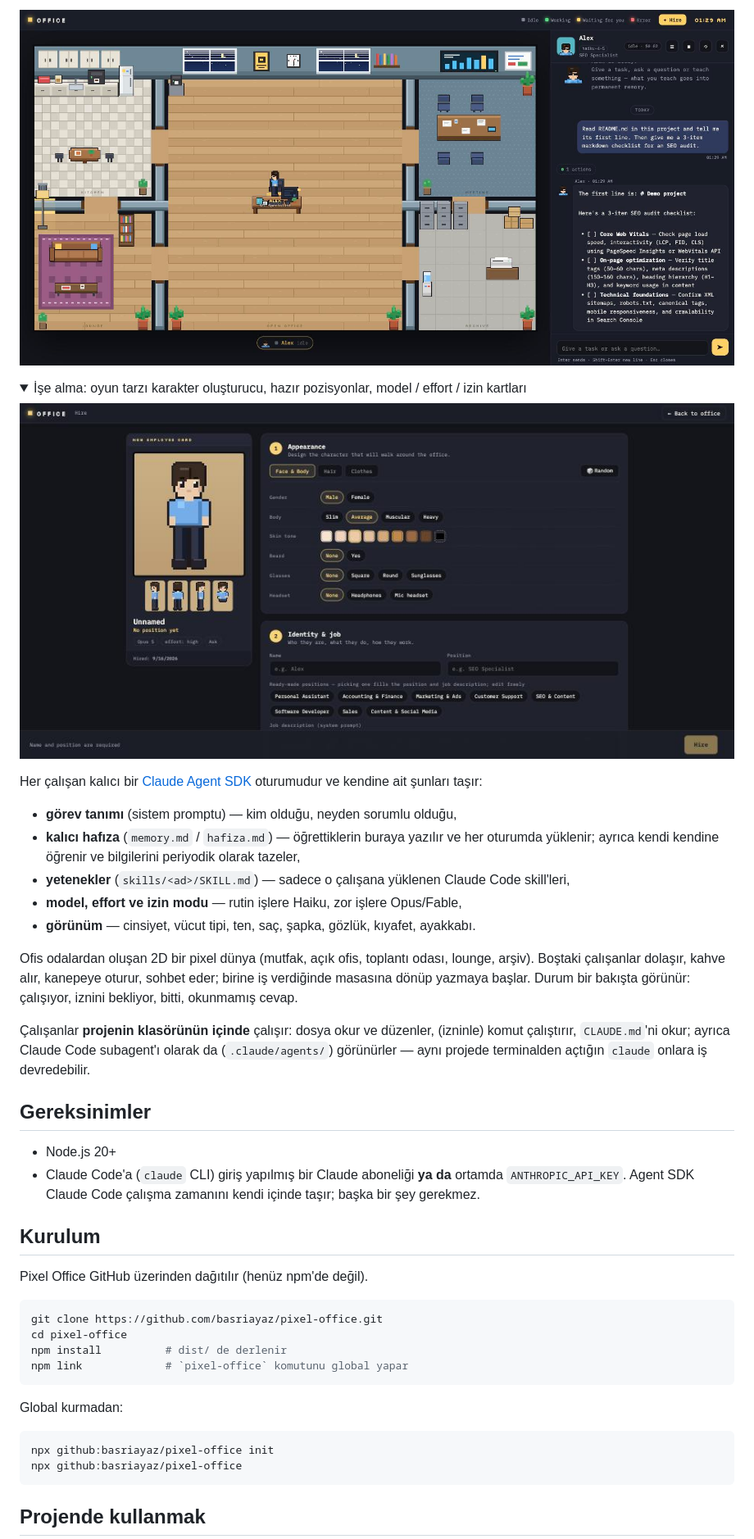
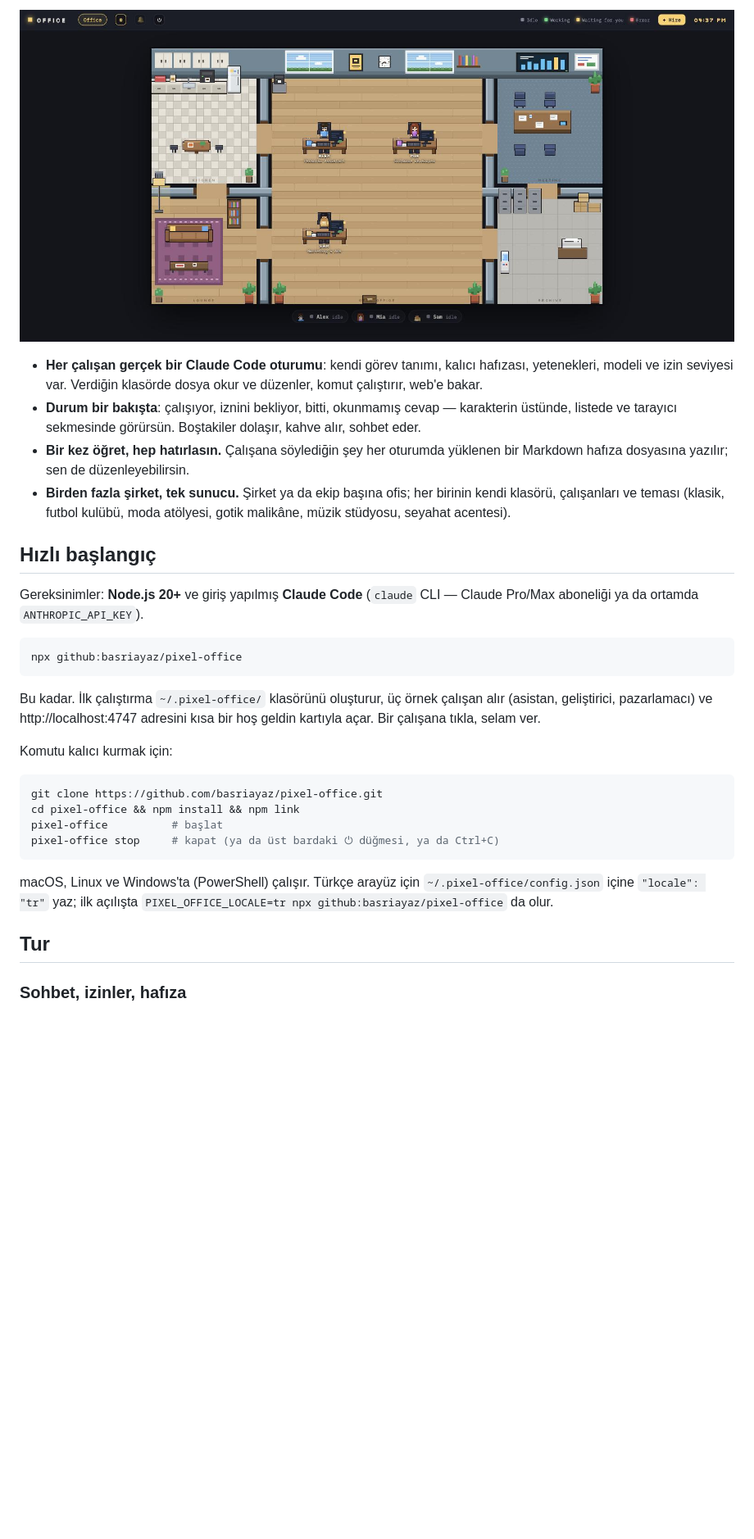
Before and after one commit to basriayaz/pixel-office, a Markdown page: README.tr.md, the part around one of its changes. Shown at 82% size. GitHub-like rendering; pictures changed too: docs/hire.jpg, docs/office.jpg; folded sections open; blank space fills up the shorter version.

````diff
--- a/README.tr.md
+++ b/README.tr.md
@@ -8,44 +8,31 @@ Claude agent'ların için pixel-art bir sanal ofis. Oyun tarzı karakter oluştu
 
-<details><summary>İşe alma: oyun tarzı karakter oluşturucu, hazır pozisyonlar, model / effort / izin kartları</summary>
+- **Her çalışan gerçek bir Claude Code oturumu**: kendi görev tanımı, kalıcı hafızası, yetenekleri, modeli ve izin seviyesi var. Verdiğin klasörde dosya okur ve düzenler, komut çalıştırır, web'e bakar.
+- **Durum bir bakışta**: çalışıyor, iznini bekliyor, bitti, okunmamış cevap — karakterin üstünde, listede ve tarayıcı sekmesinde görürsün. Boştakiler dolaşır, kahve alır, sohbet eder.
+- **Bir kez öğret, hep hatırlasın.** Çalışana söylediğin şey her oturumda yüklenen bir Markdown hafıza dosyasına yazılır; sen de düzenleyebilirsin.
+- **Birden fazla şirket, tek sunucu.** Şirket ya da ekip başına ofis; her birinin kendi klasörü, çalışanları ve teması (klasik, futbol kulübü, moda atölyesi, gotik malikâne, müzik stüdyosu, seyahat acentesi).
 
-![Hire](docs/hire.jpg)
+## Hızlı başlangıç
 
-</details>
+Gereksinimler: **Node.js 20+** ve giriş yapılmış **Claude Code** (`claude` CLI — Claude Pro/Max aboneliği ya da ortamda `ANTHROPIC_API_KEY`).
 
-Her çalışan kalıcı bir [Claude Agent SDK](https://code.claude.com/docs/en/agent-sdk) oturumudur ve kendine ait şunları taşır:
+```bash
+npx github:basriayaz/pixel-office
+```
 
-- **görev tanımı** (sistem promptu) — kim olduğu, neyden sorumlu olduğu,
-- **kalıcı hafıza** (`memory.md` / `hafiza.md`) — öğrettiklerin buraya yazılır ve her oturumda yüklenir; ayrıca kendi kendine öğrenir ve bilgilerini periyodik olarak tazeler,
-- **yetenekler** (`skills/<ad>/SKILL.md`) — sadece o çalışana yüklenen Claude Code skill'leri,
-- **model, effort ve izin modu** — rutin işlere Haiku, zor işlere Opus/Fable,
-- **görünüm** — cinsiyet, vücut tipi, ten, saç, şapka, gözlük, kıyafet, ayakkabı.
+Bu kadar. İlk çalıştırma `~/.pixel-office/` klasörünü oluşturur, üç örnek çalışan alır (asistan, geliştirici, pazarlamacı) ve http://localhost:4747 adresini kısa bir hoş geldin kartıyla açar. Bir çalışana tıkla, selam ver.
 
-Ofis odalardan oluşan 2D bir pixel dünya (mutfak, açık ofis, toplantı odası, lounge, arşiv). Boştaki çalışanlar dolaşır, kahve alır, kanepeye oturur, sohbet eder; birine iş verdiğinde masasına dönüp yazmaya başlar. Durum bir bakışta görünür: çalışıyor, iznini bekliyor, bitti, okunmamış cevap.
-
-Çalışanlar **projenin klasörünün içinde** çalışır: dosya okur ve düzenler, (izninle) komut çalıştırır, `CLAUDE.md`'ni okur; ayrıca Claude Code subagent'ı olarak da (`.claude/agents/`) görünürler — aynı projede terminalden açtığın `claude` onlara iş devredebilir.
-
-## Gereksinimler
-
-- Node.js 20+
-- Claude Code'a (`claude` CLI) giriş yapılmış bir Claude aboneliği **ya da** ortamda `ANTHROPIC_API_KEY`. Agent SDK Claude Code çalışma zamanını kendi içinde taşır; başka bir şey gerekmez.
-
-## Kurulum
-
-Pixel Office GitHub üzerinden dağıtılır (henüz npm'de değil).
+Komutu kalıcı kurmak için:
 
 ```bash
 git clone https://github.com/basriayaz/pixel-office.git
-cd pixel-office
-npm install          # dist/ de derlenir
-npm link             # `pixel-office` komutunu global yapar
+cd pixel-office && npm install && npm link
+pixel-office          # başlat
+pixel-office stop     # kapat (ya da üst bardaki ⏻ düğmesi, ya da Ctrl+C)
 ```
 
-Global kurmadan:
+macOS, Linux ve Windows'ta (PowerShell) çalışır. Türkçe arayüz için `~/.pixel-office/config.json` içine `"locale": "tr"` yaz; ilk açılışta `PIXEL_OFFICE_LOCALE=tr npx github:basriayaz/pixel-office` da olur.
 
-```bash
-npx github:basriayaz/pixel-office init
-npx github:basriayaz/pixel-office
-```
+## Tur
 
-## Projende kullanmak
+### Sohbet, izinler, hafıza
 
````
Also changed, not shown: other parts of README.tr.md (+101 -50 lines), .github/ISSUE_TEMPLATE/bug_report.md (added, +21 -0 lines), .github/ISSUE_TEMPLATE/feature_request.md (added, +11 -0 lines), .github/PULL_REQUEST_TEMPLATE.md (added, +6 -0 lines), CHANGELOG.md (added, +14 -0 lines), CONTRIBUTING.md (added, +44 -0 lines), README.md (+114 -84 lines), docs/chat-permission.jpg (added), docs/chat.jpg (added), docs/memory.jpg (added), docs/themes.jpg (added), 6 other files.
